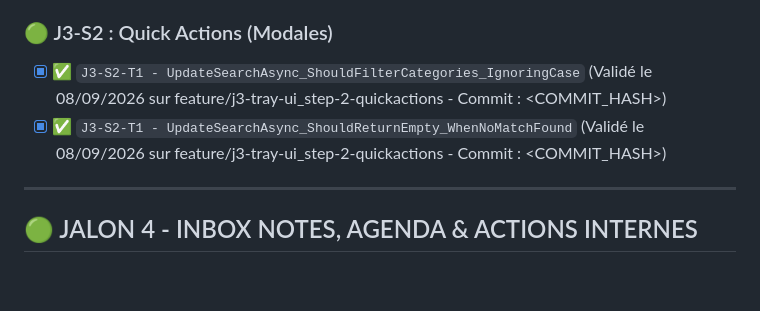
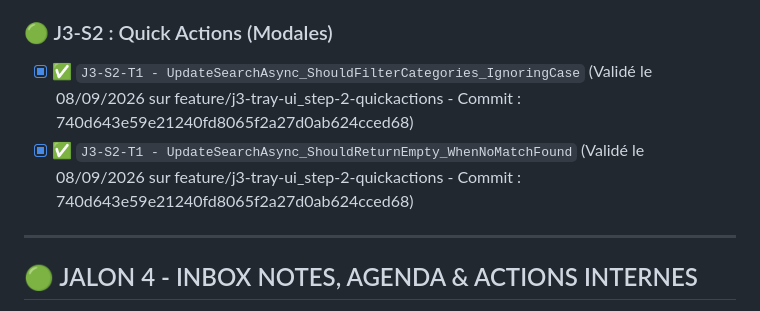
Before and after one commit to vramona/Catamailer, a Markdown page: specs/Specs_Catamailer_Unit_Tests.md, the part around the change. Rendered like a GitHub page; blank space fills up the shorter version.

Commit message:
docs: Tracabilite de la tache (Code Hash: 740d643e59e21240fd8065f2a27d0ab624cced68)

```diff
--- a/specs/Specs_Catamailer_Unit_Tests.md
+++ b/specs/Specs_Catamailer_Unit_Tests.md
@@ -68,8 +68,8 @@ Ce document référence l'intégralité des tests unitaires (TDD) et d'intégrat
 - [x] ✅ `J3-S1-T2 - UnregisterHotkey_ShouldReturnFalse_WhenHotkeyDoesNotExist` (Validé le 08/09/2026 sur feature/j3-tray-ui_step-1-host - Commit : 4a5b88b8e70c9201a863d0e9ac33c541ea287541)
 
 ### 🟢 J3-S2 : Quick Actions (Modales)
-- [x] ✅ `J3-S2-T1 - UpdateSearchAsync_ShouldFilterCategories_IgnoringCase` (Validé le 08/09/2026 sur feature/j3-tray-ui_step-2-quickactions - Commit : <COMMIT_HASH>)
-- [x] ✅ `J3-S2-T1 - UpdateSearchAsync_ShouldReturnEmpty_WhenNoMatchFound` (Validé le 08/09/2026 sur feature/j3-tray-ui_step-2-quickactions - Commit : <COMMIT_HASH>)
+- [x] ✅ `J3-S2-T1 - UpdateSearchAsync_ShouldFilterCategories_IgnoringCase` (Validé le 08/09/2026 sur feature/j3-tray-ui_step-2-quickactions - Commit : 740d643e59e21240fd8065f2a27d0ab624cced68)
+- [x] ✅ `J3-S2-T1 - UpdateSearchAsync_ShouldReturnEmpty_WhenNoMatchFound` (Validé le 08/09/2026 sur feature/j3-tray-ui_step-2-quickactions - Commit : 740d643e59e21240fd8065f2a27d0ab624cced68)
 
 ---
 
```
Also changed, not shown: specs/ToDoList.md (+1 -1 lines).
